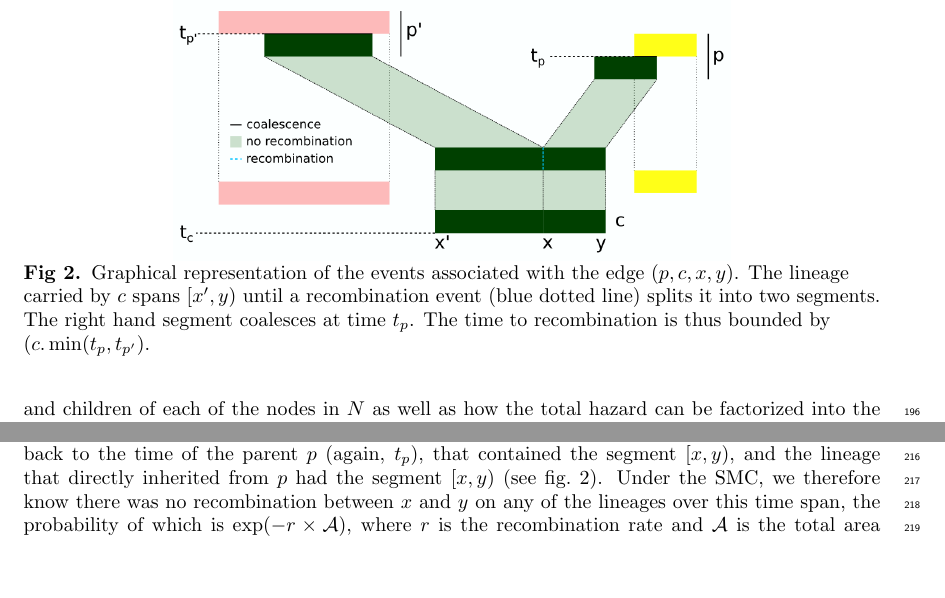
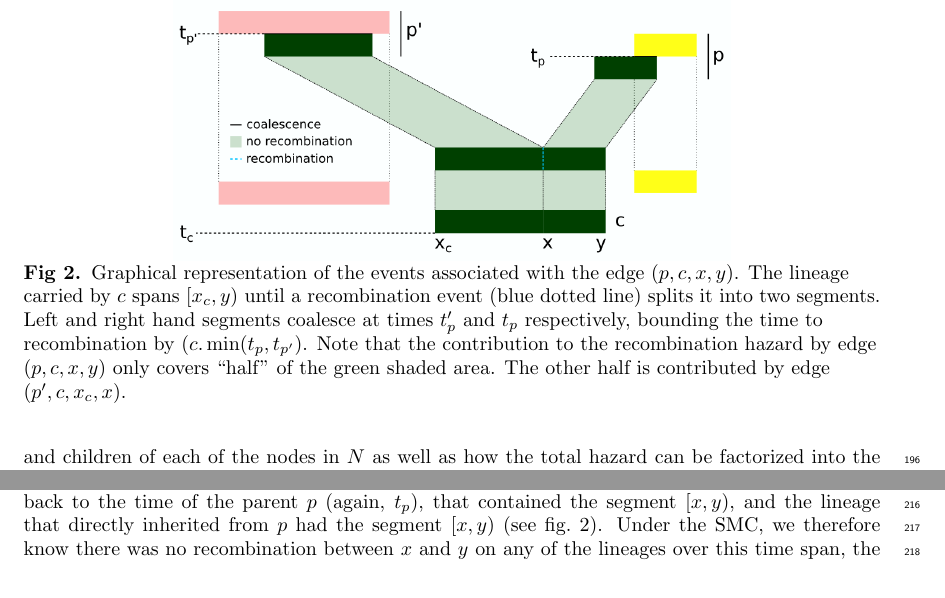
Before and after one commit to petrelharp/smc-bit-paper, a LaTeX paper (paper.tex): two parts of page 7 of 18, joined at a grey line, cut so that both start at the same text, the shorter picture padded with empty space. Compiled offline with pdfLaTeX.

Commit message:
update smc section

```diff
--- a/paper.tex
+++ b/paper.tex
@@ -557,9 +557,11 @@ to some node's out-degree and some node's in-degree.)
     \includegraphics[width=0.65\textwidth]{figures/single_event.png}
     \caption{
         Graphical representation of the events associated with the edge $(p,c,x,y)$.
-        The lineage carried by $c$ spans $[x',y)$ until a recombination event (blue dotted line) splits it
-        into two segments. The right hand segment coalesces at time $t_p$. The time to
-        recombination is thus bounded by $(c. \min(t_p, t_{p'})$.
+        The lineage carried by $c$ spans $[x_c,y)$ until a recombination event (blue dotted line) splits it
+        into two segments. Left and right hand segments coalesce at times $t_p'$ and $t_p$ respectively,
+        bounding the time to recombination by $(c. \min(t_p, t_{p'})$.
+        Note that the contribution to the recombination hazard by edge $(p,c,x,y)$ only covers ``half'' of the
+        green shaded area. The other half is contributed by edge $(p', c, x_c, x)$.
         \label{fig:likelihood}
     }
 \end{figure}
```
Also changed, not shown: figures/single_event.png, figures/svg/single_event.svg.
